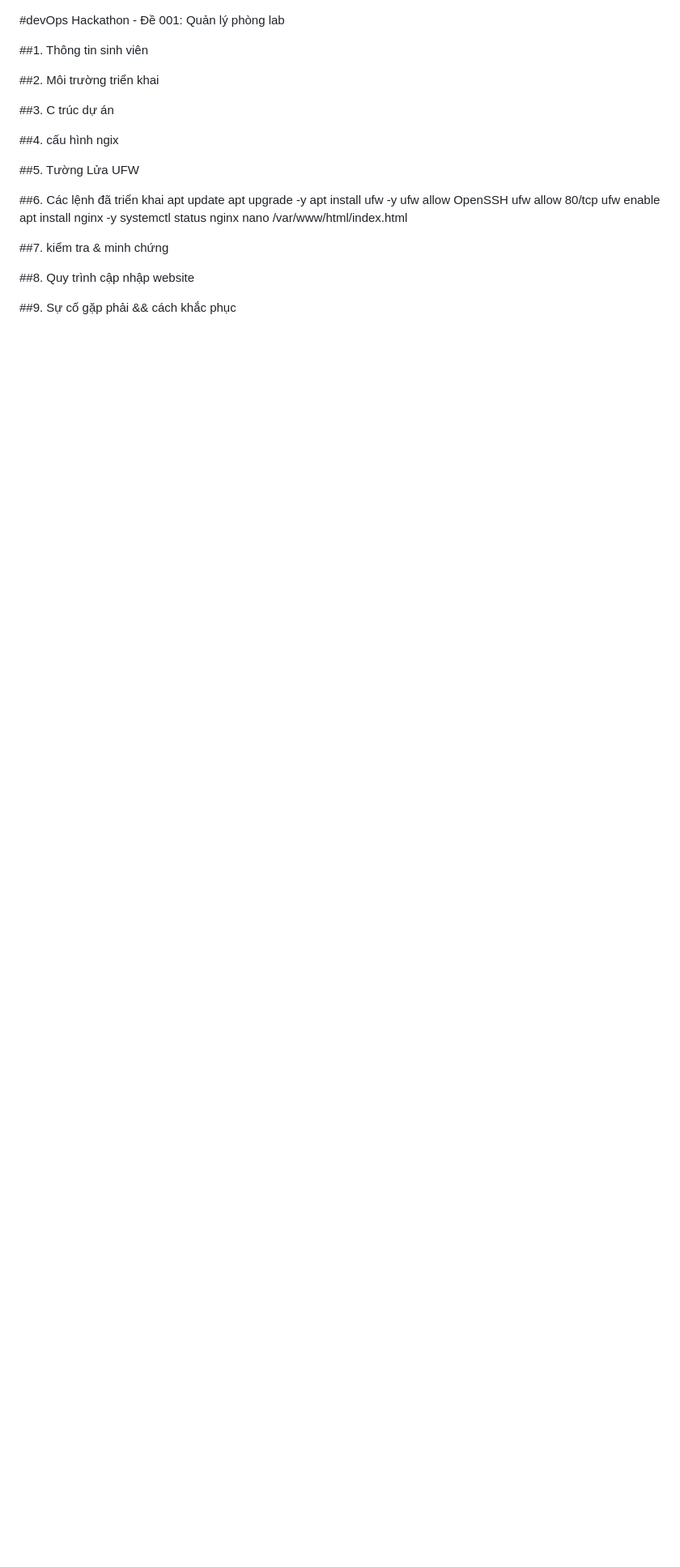
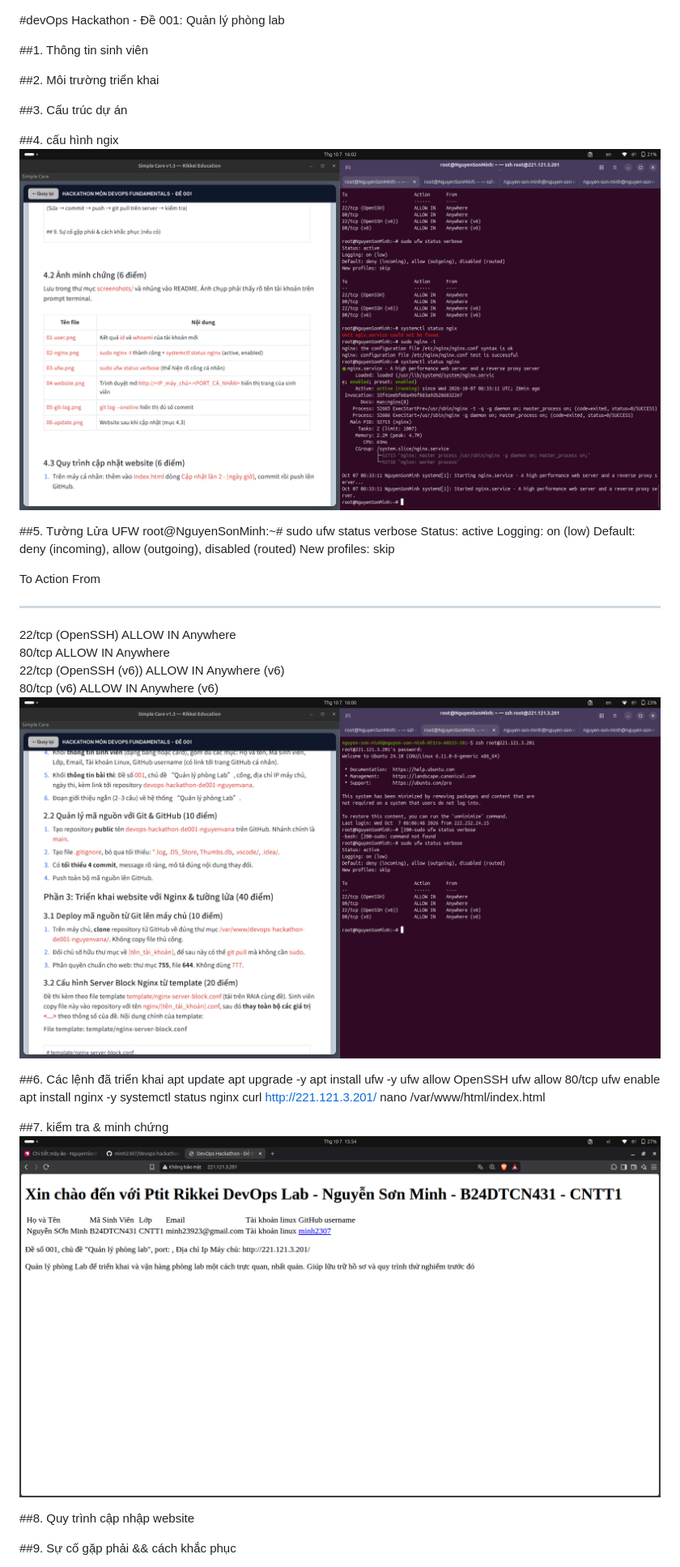
Before and after one commit to minh2307/devops-hackathon-de001-nguyensonminh, a Markdown page: readme.md, the part around the change. Shown at 81% size. Rendered like a GitHub page; pictures changed too: screenshots/02-nginx.png (added), screenshots/03-ufw.png (added), screenshots/04-website.png (added); blank space fills up the shorter version.

Commit message:
add index.html & readme.me

```diff
--- a/readme.md
+++ b/readme.md
@@ -5,12 +5,26 @@
 
 ##2. Môi trường triển khai
 
-##3. C trúc dự án
+##3. Cấu trúc dự án
 
 ##4. cấu hình ngix
-
+![02-nginx.png](screenshots/02-nginx.png)
 
 ##5. Tường Lửa UFW
+root@NguyenSonMinh:~# sudo ufw status verbose
+Status: active
+Logging: on (low)
+Default: deny (incoming), allow (outgoing), disabled (routed)
+New profiles: skip
+
+To                         Action      From
+--                         ------      ----
+22/tcp (OpenSSH)           ALLOW IN    Anywhere
+80/tcp                     ALLOW IN    Anywhere
+22/tcp (OpenSSH (v6))      ALLOW IN    Anywhere (v6)
+80/tcp (v6)                ALLOW IN    Anywhere (v6)
+![03-ufw.png](screenshots/03-ufw.png)
+
 
 ##6. Các lệnh đã triển khai
 apt update
@@ -21,10 +35,12 @@ ufw allow 80/tcp
 ufw enable
 apt install nginx -y
 systemctl status nginx
+curl http://221.121.3.201/
 nano /var/www/html/index.html
 
 
 ##7. kiểm tra & minh chứng
+![website.png](screenshots/04-website.png)
 
 ##8. Quy trình cập nhập website
 
```
Also changed, not shown: 1 other file.
